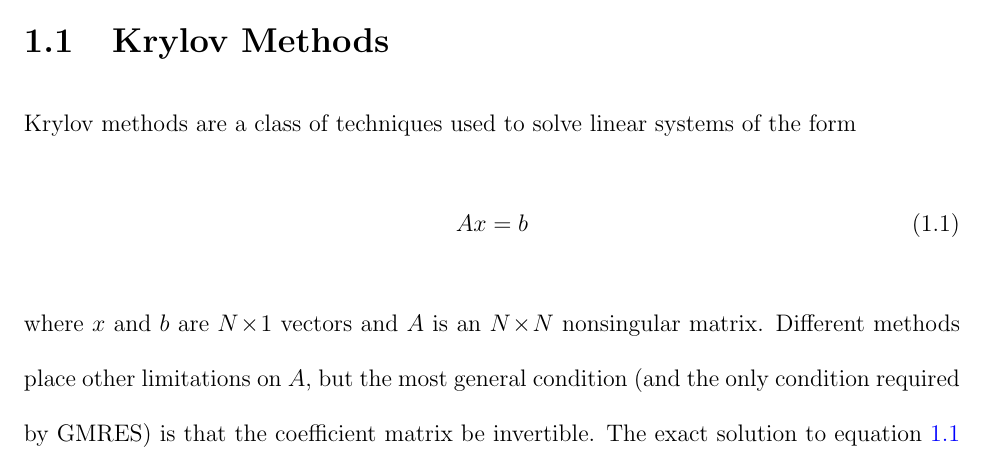
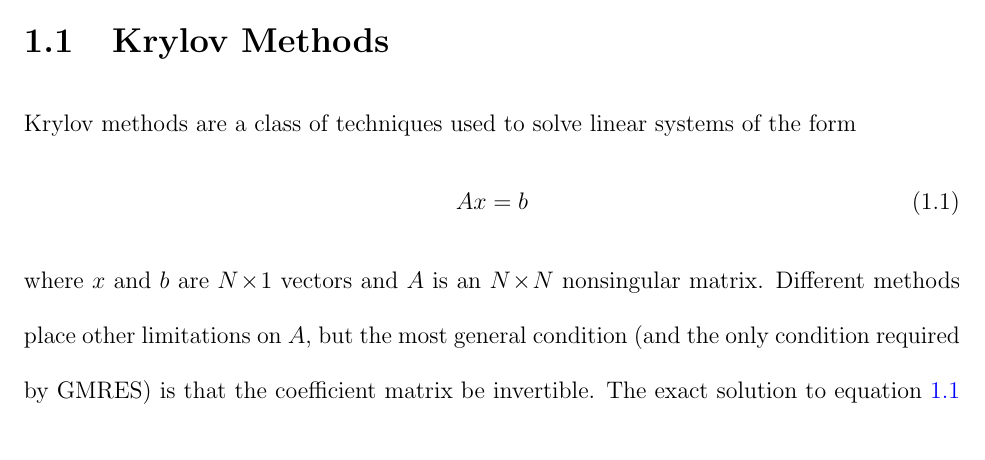
Before and after one commit to troyhaskin/Dissertation, a LaTeX thesis (Pieces/JFNK/JFNK.tex, which reads Pieces/JFNK/WisconsinThesis.cls): part of page 1 of 3, cut so that both start at the same text. Compiled offline with pdfLaTeX.

Commit message:
Edit: JFNK minor

```diff
--- a/Pieces/JFNK/WisconsinThesis.cls
+++ b/Pieces/JFNK/WisconsinThesis.cls
@@ -97,7 +97,7 @@
 \RequirePackage{graphicx}  %
 \RequirePackage{subfig}    % Provides the ability to make figures wrappable
 \RequirePackage[usenames,dvipsnames,svgnames,table,hyperref]{xcolor}    % Provides enhanced color support
-\RequirePackage{setspace}  % Provides easy control of LaTeX line spacing
+\RequirePackage[nodisplayskipstretch]{setspace}  % Provides easy control of LaTeX line spacing
 \RequirePackage{ifthen}    % Provides if-then-else commands and comparisons
 \RequirePackage{geometry}  % Provides easy control of LaTeX page layout
 \RequirePackage{xspace}    % Small module defining xspace (used for properly inserting a space at the end of a text 'storage' command
```
Also changed, not shown: Pieces/JFNK/JFNK.tex (+3 -0 lines).
